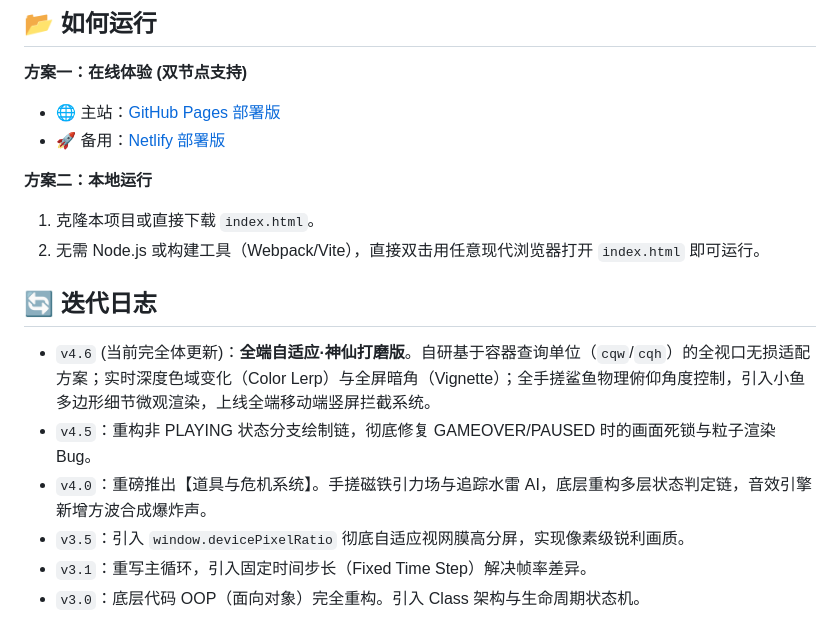
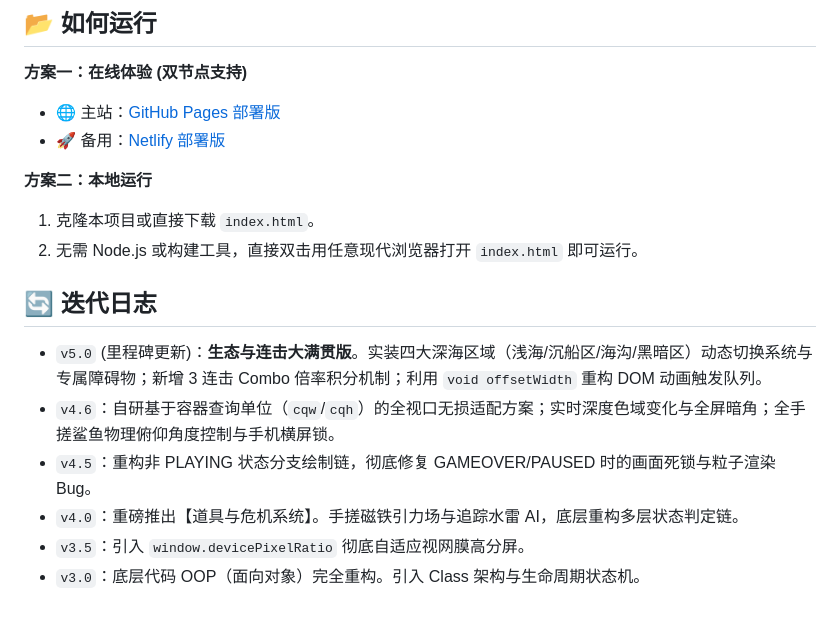
Before and after one commit to guofudamo2007-lab/AbyssDash, a Markdown page: README.md, the part around one of its changes. Rendered like a GitHub page.

```diff
--- a/README.md
+++ b/README.md
@@ -42,13 +42,13 @@
 
 **方案二：本地运行**
 1. 克隆本项目或直接下载 `index.html`。
-2. 无需 Node.js 或构建工具（Webpack/Vite），直接双击用任意现代浏览器打开 `index.html` 即可运行。
+2. 无需 Node.js 或构建工具，直接双击用任意现代浏览器打开 `index.html` 即可运行。
 
 ## 🔄 迭代日志
 
-* `v4.6` (当前完全体更新)：**全端自适应·神仙打磨版**。自研基于容器查询单位（`cqw`/`cqh`）的全视口无损适配方案；实时深度色域变化（Color Lerp）与全屏暗角（Vignette）；全手搓鲨鱼物理俯仰角度控制，引入小鱼多边形细节微观渲染，上线全端移动端竖屏拦截系统。
+* `v5.0` (里程碑更新)：**生态与连击大满贯版**。实装四大深海区域（浅海/沉船区/海沟/黑暗区）动态切换系统与专属障碍物；新增 3 连击 Combo 倍率积分机制；利用 `void offsetWidth` 重构 DOM 动画触发队列。
+* `v4.6`：自研基于容器查询单位（`cqw`/`cqh`）的全视口无损适配方案；实时深度色域变化与全屏暗角；全手搓鲨鱼物理俯仰角度控制与手机横屏锁。
 * `v4.5`：重构非 PLAYING 状态分支绘制链，彻底修复 GAMEOVER/PAUSED 时的画面死锁与粒子渲染 Bug。
-* `v4.0`：重磅推出【道具与危机系统】。手搓磁铁引力场与追踪水雷 AI，底层重构多层状态判定链，音效引擎新增方波合成爆炸声。
-* `v3.5`：引入 `window.devicePixelRatio` 彻底自适应视网膜高分屏，实现像素级锐利画质。
-* `v3.1`：重写主循环，引入固定时间步长（Fixed Time Step）解决帧率差异。
+* `v4.0`：重磅推出【道具与危机系统】。手搓磁铁引力场与追踪水雷 AI，底层重构多层状态判定链。
+* `v3.5`：引入 `window.devicePixelRatio` 彻底自适应视网膜高分屏。
 * `v3.0`：底层代码 OOP（面向对象）完全重构。引入 Class 架构与生命周期状态机。
```
Also changed, not shown: other parts of README.md (+16 -16 lines).
